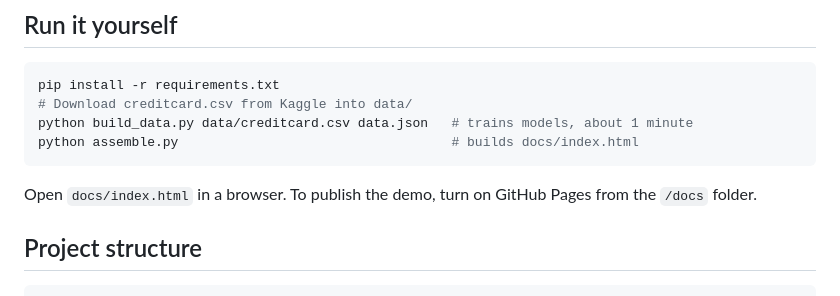
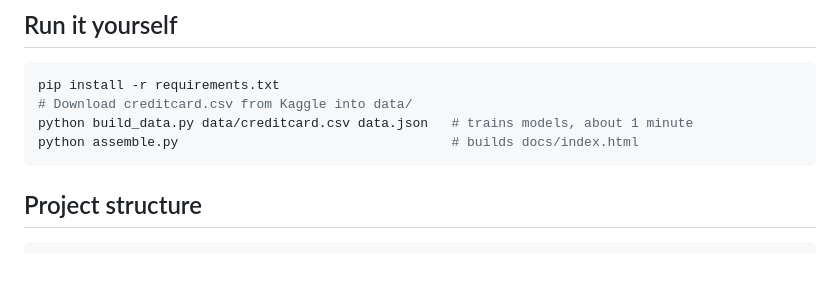
Before and after one commit to Apichavonillyes/fraud-risk-console, a Markdown page: README.md, the part around the change. Rendered like a GitHub page; blank space fills up the shorter version.

````diff
--- a/README.md
+++ b/README.md
@@ -96,7 +96,6 @@ python build_data.py data/creditcard.csv data.json   # trains models, about 1 mi
 python assemble.py                                   # builds docs/index.html
 ```
 
-Open `docs/index.html` in a browser. To publish the demo, turn on GitHub Pages from the `/docs` folder.
 
 ## Project structure
 
````
